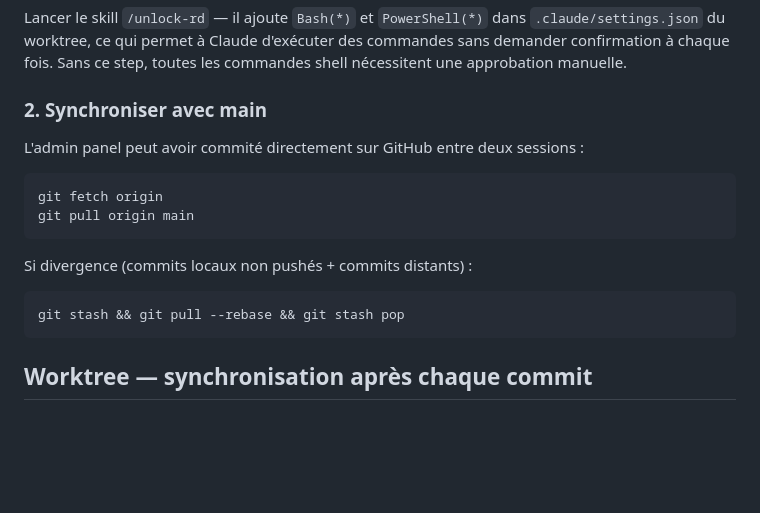
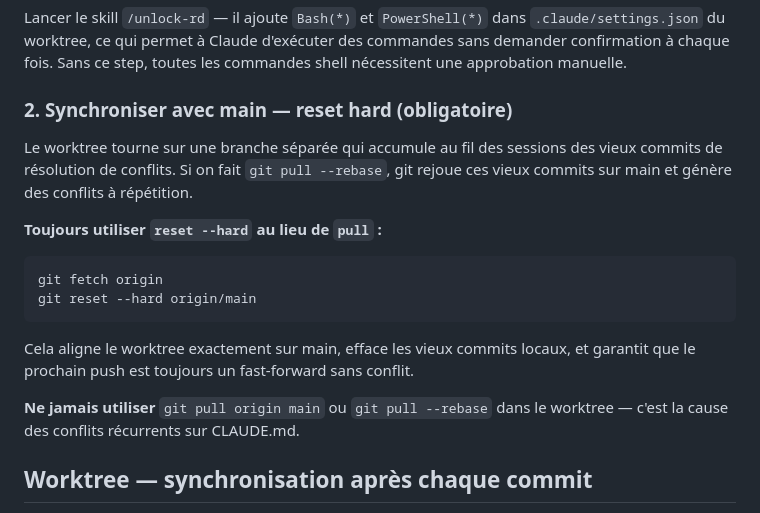
Before and after one commit to RobinDuale/duale-cv, a Markdown page: CLAUDE.md, the part around the change. Drawn GitHub-style; blank space fills up the shorter version.

Commit message:
fix(workflow): replace git pull --rebase with reset --hard to prevent recurring conflicts
Co-Authored-By: Claude Sonnet 4.6 <noreply@anthropic.com>

````diff
--- a/CLAUDE.md
+++ b/CLAUDE.md
@@ -72,19 +72,20 @@ npx serve . -p 3456 --no-clipboard
 
 Lancer le skill `/unlock-rd` — il ajoute `Bash(*)` et `PowerShell(*)` dans `.claude/settings.json` du worktree, ce qui permet à Claude d'exécuter des commandes sans demander confirmation à chaque fois. Sans ce step, toutes les commandes shell nécessitent une approbation manuelle.
 
-### 2. Synchroniser avec main
+### 2. Synchroniser avec main — reset hard (obligatoire)
 
-L'admin panel peut avoir commité directement sur GitHub entre deux sessions :
+Le worktree tourne sur une branche séparée qui accumule au fil des sessions des vieux commits de résolution de conflits. Si on fait `git pull --rebase`, git rejoue ces vieux commits sur main et génère des conflits à répétition.
+
+**Toujours utiliser `reset --hard` au lieu de `pull` :**
 
 ```powershell
 git fetch origin
-git pull origin main
+git reset --hard origin/main
 ```
 
-Si divergence (commits locaux non pushés + commits distants) :
-```powershell
-git stash && git pull --rebase && git stash pop
-```
+Cela aligne le worktree exactement sur main, efface les vieux commits locaux, et garantit que le prochain push est toujours un fast-forward sans conflit.
+
+**Ne jamais utiliser** `git pull origin main` ou `git pull --rebase` dans le worktree — c'est la cause des conflits récurrents sur CLAUDE.md.
 
 ## Worktree — synchronisation après chaque commit
 
````
